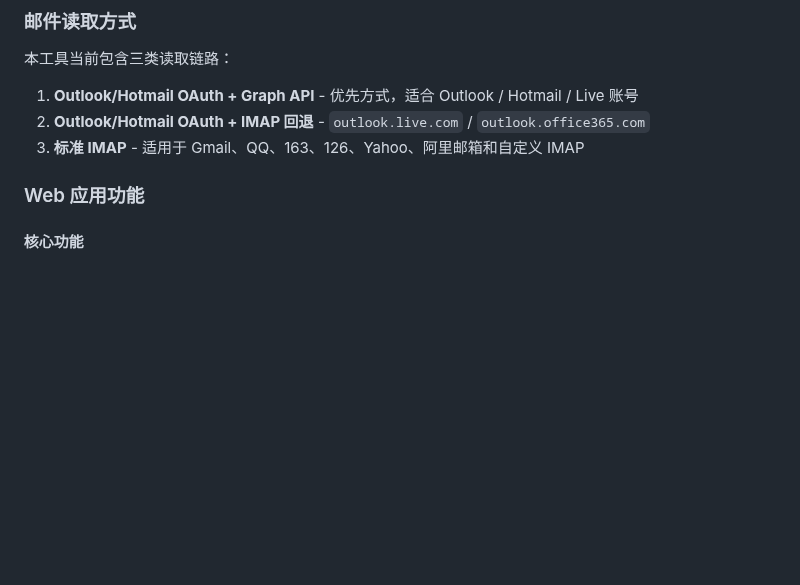
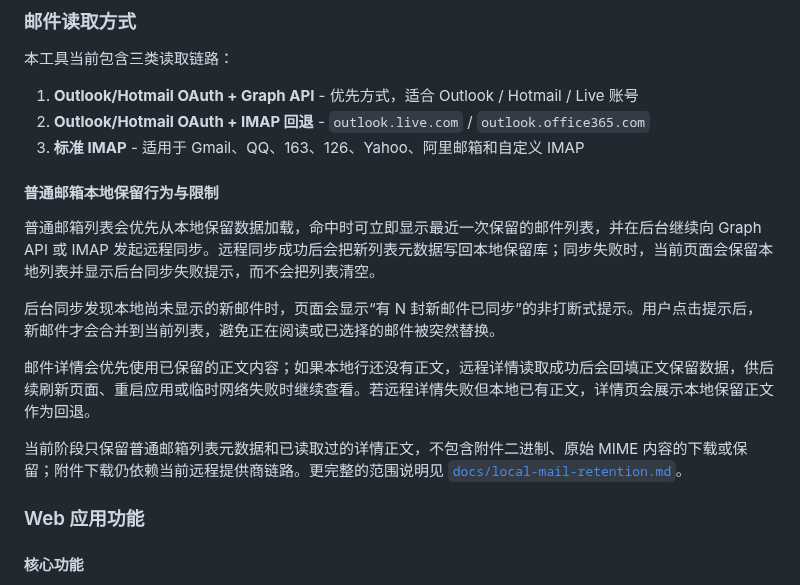
Before and after one commit to kol2000/outlookEmail, a Markdown page: README.md, the part around the change. Drawn GitHub-style; blank space fills up the shorter version.

Commit message:
Document normal mailbox retention release

```diff
--- a/README.md
+++ b/README.md
@@ -129,6 +129,16 @@ services:
 1. **Outlook/Hotmail OAuth + Graph API** - 优先方式，适合 Outlook / Hotmail / Live 账号
 2. **Outlook/Hotmail OAuth + IMAP 回退** - `outlook.live.com` / `outlook.office365.com`
 3. **标准 IMAP** - 适用于 Gmail、QQ、163、126、Yahoo、阿里邮箱和自定义 IMAP
+
+#### 普通邮箱本地保留行为与限制
+
+普通邮箱列表会优先从本地保留数据加载，命中时可立即显示最近一次保留的邮件列表，并在后台继续向 Graph API 或 IMAP 发起远程同步。远程同步成功后会把新列表元数据写回本地保留库；同步失败时，当前页面会保留本地列表并显示后台同步失败提示，而不会把列表清空。
+
+后台同步发现本地尚未显示的新邮件时，页面会显示“有 N 封新邮件已同步”的非打断式提示。用户点击提示后，新邮件才会合并到当前列表，避免正在阅读或已选择的邮件被突然替换。
+
+邮件详情会优先使用已保留的正文内容；如果本地行还没有正文，远程详情读取成功后会回填正文保留数据，供后续刷新页面、重启应用或临时网络失败时继续查看。若远程详情失败但本地已有正文，详情页会展示本地保留正文作为回退。
+
+当前阶段只保留普通邮箱列表元数据和已读取过的详情正文，不包含附件二进制、原始 MIME 内容的下载或保留；附件下载仍依赖当前远程提供商链路。更完整的范围说明见 [`docs/local-mail-retention.md`](docs/local-mail-retention.md)。
 
 ### Web 应用功能
 
```
